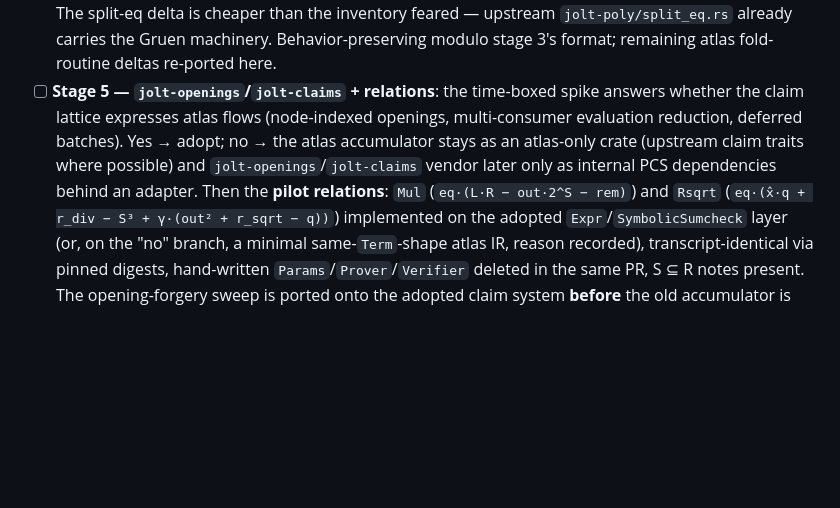
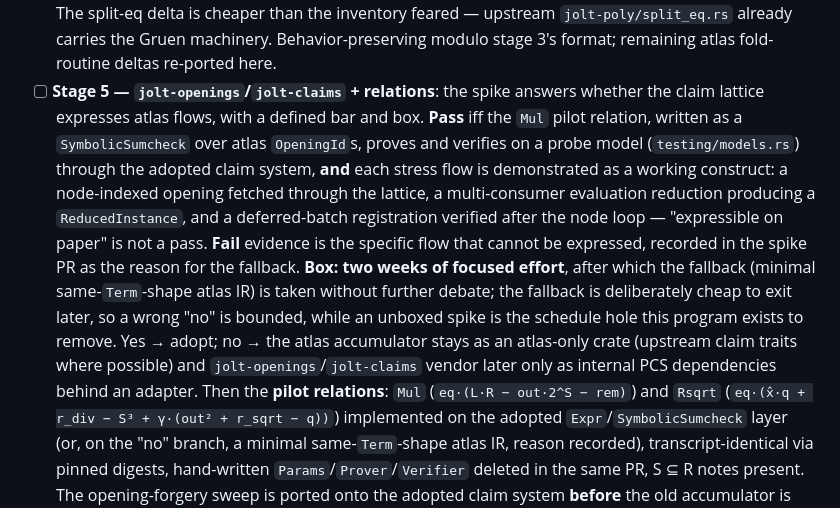
Before and after one commit to ICME-Lab/jolt-atlas, a Markdown page: specs/adoption-program.md, the part around the change. GitHub-like rendering; blank space fills up the shorter version.

Commit message:
Spec: stage-5 spike gets a pass bar and a two-week box
From the /analyze-spec interview: pass = the Mul pilot relation proves
and verifies on a probe model through the adopted claim system plus all
three stress flows demonstrated as working constructs; fail evidence is
the specific inexpressible flow, recorded; after two weeks the fallback
is taken without further debate.

Co-Authored-By: Claude Fable 5 <noreply@anthropic.com>

```diff
--- a/specs/adoption-program.md
+++ b/specs/adoption-program.md
@@ -124,11 +124,21 @@ specific):
   atlas-only). The split-eq delta is cheaper than the inventory feared — upstream
   `jolt-poly/split_eq.rs` already carries the Gruen machinery. Behavior-preserving modulo
   stage 3's format; remaining atlas fold-routine deltas re-ported here.
-- [ ] **Stage 5 — `jolt-openings`/`jolt-claims` + relations**: the time-boxed spike answers
-  whether the claim lattice expresses atlas flows (node-indexed openings, multi-consumer
-  evaluation reduction, deferred batches). Yes → adopt; no → the atlas accumulator stays as an
-  atlas-only crate (upstream claim traits where possible) and `jolt-openings`/`jolt-claims`
-  vendor later only as internal PCS dependencies behind an adapter. Then the **pilot
+- [ ] **Stage 5 — `jolt-openings`/`jolt-claims` + relations**: the spike answers whether the
+  claim lattice expresses atlas flows, with a defined bar and box. **Pass** iff the `Mul` pilot
+  relation, written as a `SymbolicSumcheck` over atlas `OpeningId`s, proves and verifies on a
+  probe model (`testing/models.rs`) through the adopted claim system, **and** each stress flow
+  is demonstrated as a working construct: a node-indexed opening fetched through the lattice, a
+  multi-consumer evaluation reduction producing a `ReducedInstance`, and a deferred-batch
+  registration verified after the node loop — "expressible on paper" is not a pass. **Fail**
+  evidence is the specific flow that cannot be expressed, recorded in the spike PR as the
+  reason for the fallback. **Box: two weeks of focused effort**, after which the fallback
+  (minimal same-`Term`-shape atlas IR) is taken without further debate; the fallback is
+  deliberately cheap to exit later, so a wrong "no" is bounded, while an unboxed spike is the
+  schedule hole this program exists to remove. Yes → adopt; no → the atlas accumulator stays
+  as an atlas-only crate (upstream claim traits where possible) and
+  `jolt-openings`/`jolt-claims` vendor later only as internal PCS dependencies behind an
+  adapter. Then the **pilot
   relations**: `Mul` (`eq·(L·R − out·2^S − rem)`) and `Rsqrt`
   (`eq·(x̂·q + r_div − S³ + γ·(out² + r_sqrt − q))`) implemented on the adopted
   `Expr`/`SymbolicSumcheck` layer (or, on the "no" branch, a minimal same-`Term`-shape atlas
```
